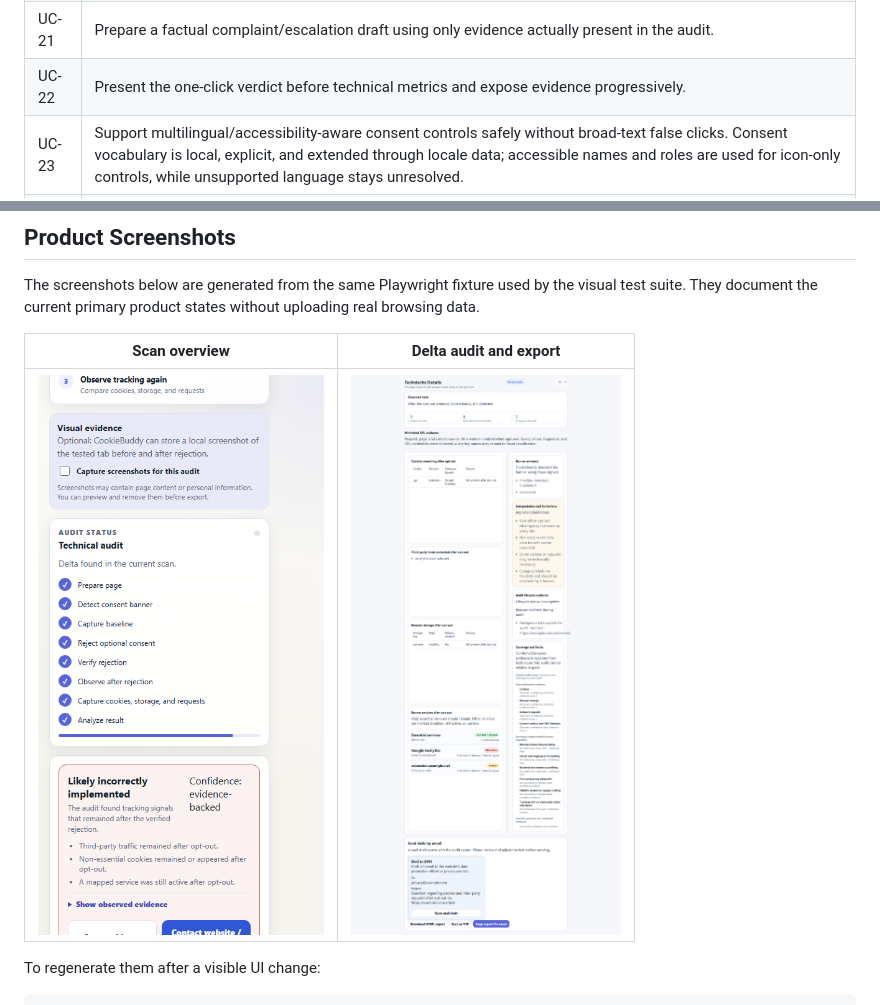
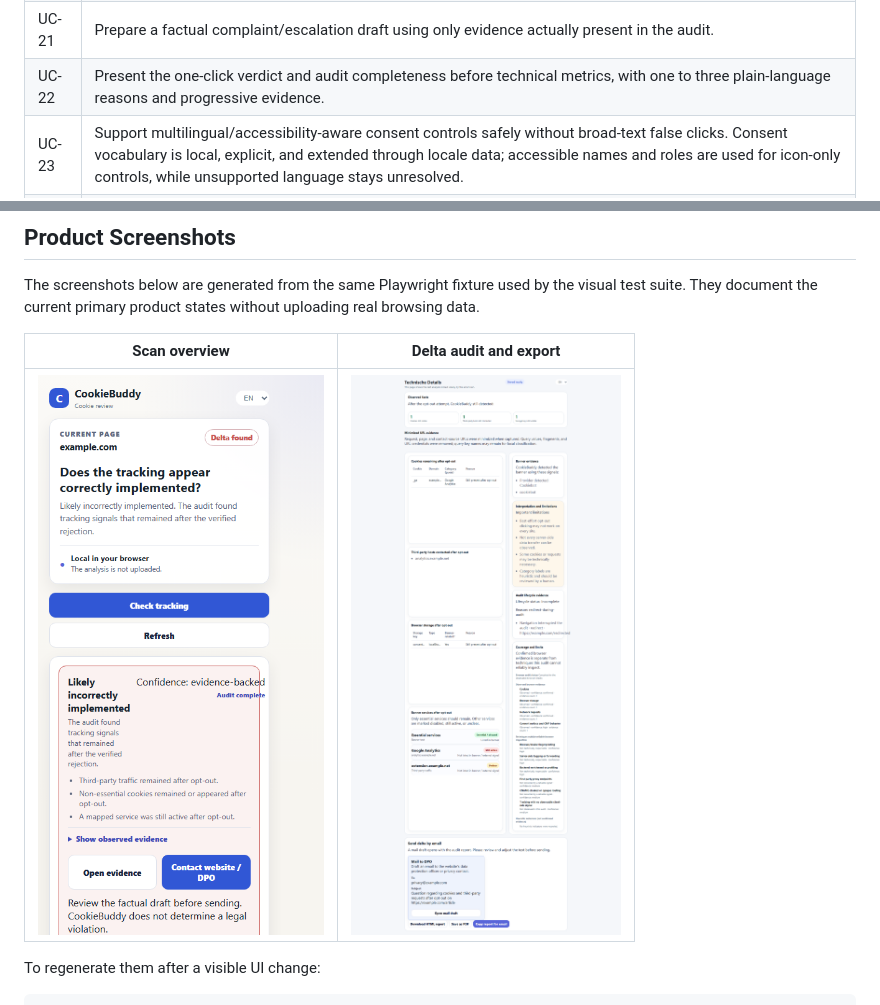
Before and after one commit to Ben1991/CookieBuddy, a Markdown page: README.md, 2 parts joined by grey strips. GitHub-like rendering; pictures changed too: docs/screenshots/popup-overview.png.

Commit message:
fix: lead popup with verdict and audit completeness
Closes #57

```diff
--- a/README.md
+++ b/README.md
@@ -63,7 +63,7 @@ The source of truth for product acceptance behavior is [`features/cookiebuddy.fe
 | UC-19 | Minimize sensitive URL data at capture time; exclude query values and fragments by default. |
 | UC-20 | Optionally capture user-controlled visual evidence with preview/removal before export. Screenshots are off by default, limited to the tested active tab, linked to audit steps, and recorded as unavailable when browser permissions prevent capture. |
 | UC-21 | Prepare a factual complaint/escalation draft using only evidence actually present in the audit. |
-| UC-22 | Present the one-click verdict before technical metrics and expose evidence progressively. |
+| UC-22 | Present the one-click verdict and audit completeness before technical metrics, with one to three plain-language reasons and progressive evidence. |
 | UC-23 | Support multilingual/accessibility-aware consent controls safely without broad-text false clicks. Consent vocabulary is local, explicit, and extended through locale data; accessible names and roles are used for icon-only controls, while unsupported language stays unresolved. |
 | UC-24 | Explain limits for fingerprinting, server-side tagging, backend enrichment, first-party proxies, and other opaque techniques. |
 | UC-25 | Keep CookieBuddy itself private and performant: justified permissions, local processing, deletion, bounded retention and overhead. |
```
Also changed, not shown: 8 other files.
